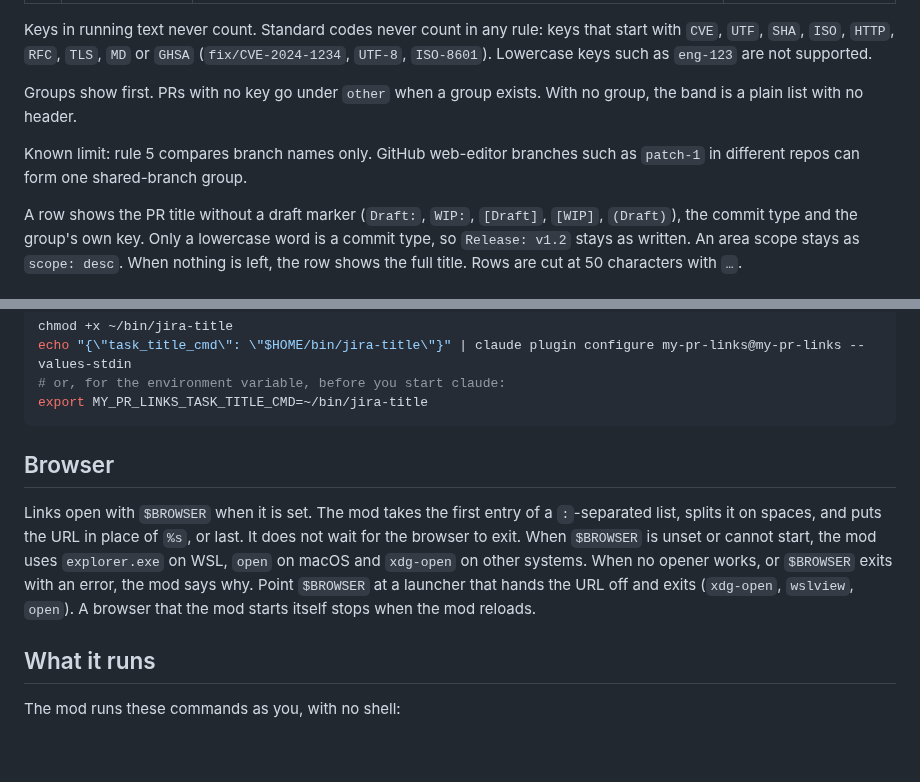
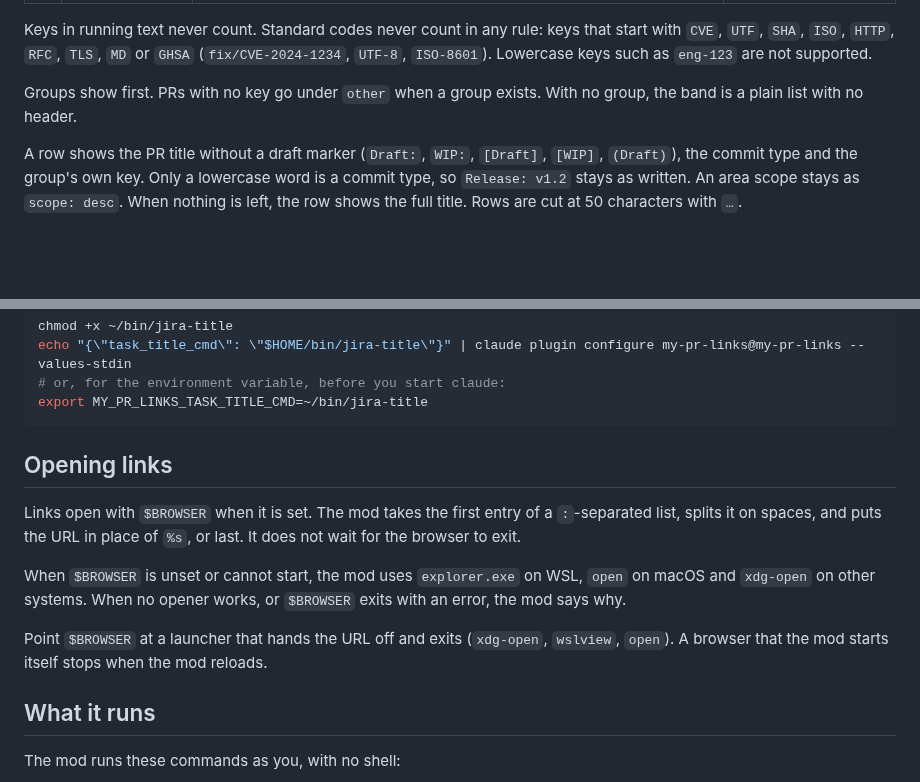
Before and after one commit to joboyx/my-pr-links, a Markdown page: README.md, 2 parts joined by grey strips. Rendered like a GitHub page; blank space fills up the shorter version.

````diff
--- a/README.md
+++ b/README.md
@@ -76,8 +106,6 @@ Keys in running text never count. Standard codes never count in any rule: keys t
 
 Groups show first. PRs with no key go under `other` when a group exists. With no group, the band is a plain list with no header.
 
-Known limit: rule 5 compares branch names only. GitHub web-editor branches such as `patch-1` in different repos can form one shared-branch group.
-
 A row shows the PR title without a draft marker (`Draft:`, `WIP:`, `[Draft]`, `[WIP]`, `(Draft)`), the commit type and the group's own key. Only a lowercase word is a commit type, so `Release: v1.2` stays as written. An area scope stays as `scope: desc`. When nothing is left, the row shows the full title. Rows are cut at 50 characters with `…`.
 
 ## Stacked PRs
@@ -123,9 +151,13 @@ echo "{\"task_title_cmd\": \"$HOME/bin/jira-title\"}" | claude plugin configure
 export MY_PR_LINKS_TASK_TITLE_CMD=~/bin/jira-title
 ```
 
-## Browser
+## Opening links
 
-Links open with `$BROWSER` when it is set. The mod takes the first entry of a `:`-separated list, splits it on spaces, and puts the URL in place of `%s`, or last. It does not wait for the browser to exit. When `$BROWSER` is unset or cannot start, the mod uses `explorer.exe` on WSL, `open` on macOS and `xdg-open` on other systems. When no opener works, or `$BROWSER` exits with an error, the mod says why. Point `$BROWSER` at a launcher that hands the URL off and exits (`xdg-open`, `wslview`, `open`). A browser that the mod starts itself stops when the mod reloads.
+Links open with `$BROWSER` when it is set. The mod takes the first entry of a `:`-separated list, splits it on spaces, and puts the URL in place of `%s`, or last. It does not wait for the browser to exit.
+
+When `$BROWSER` is unset or cannot start, the mod uses `explorer.exe` on WSL, `open` on macOS and `xdg-open` on other systems. When no opener works, or `$BROWSER` exits with an error, the mod says why.
+
+Point `$BROWSER` at a launcher that hands the URL off and exits (`xdg-open`, `wslview`, `open`). A browser that the mod starts itself stops when the mod reloads.
 
 ## What it runs
 
````
Also changed, not shown: other parts of README.md (+49 -13 lines), docs/images/band.png (added), docs/images/list-command.png (added), docs/images/plain-list.png (added).
